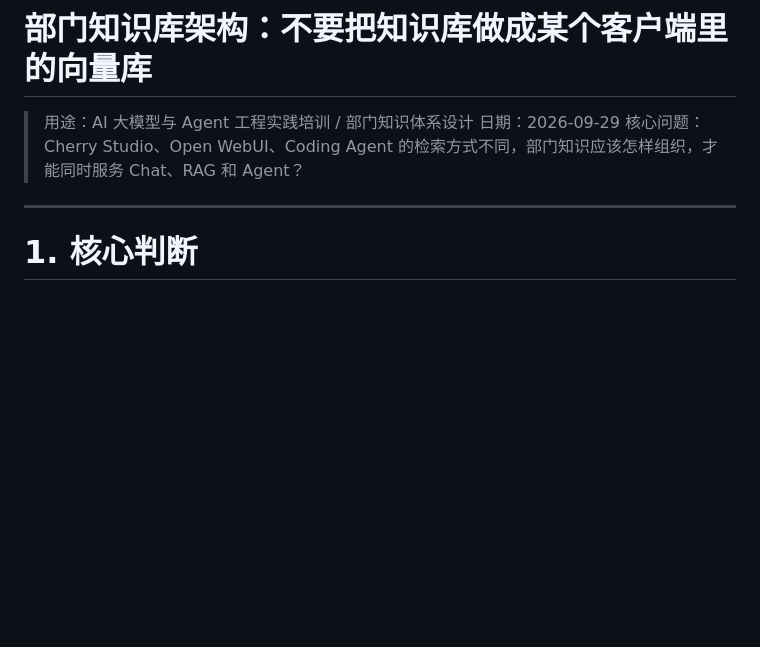
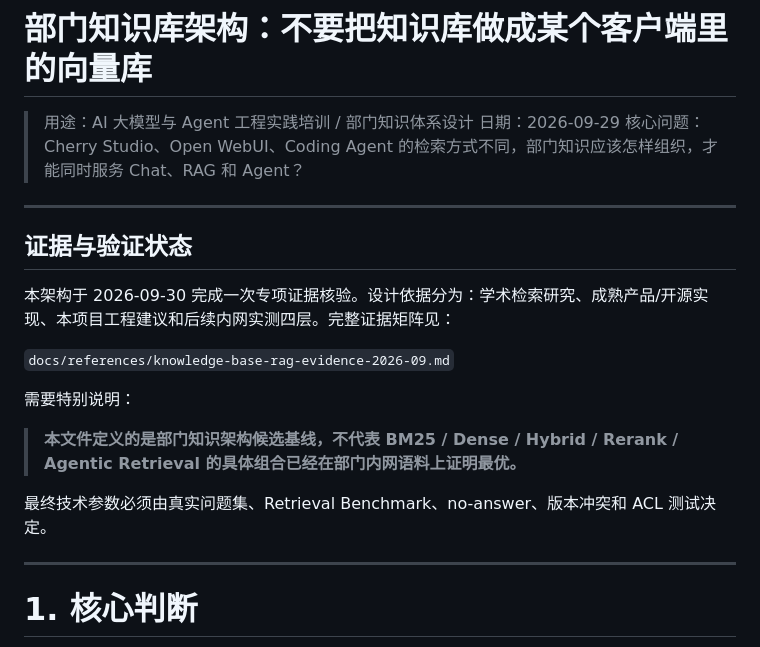
Before and after one commit to mrgolftech/ai-share, a Markdown page: docs/architecture/department-knowledge-architecture.md, the part around the change. Drawn GitHub-style; blank space fills up the shorter version.

Commit message:
docs: link knowledge architecture to evidence baseline

```diff
--- a/docs/architecture/department-knowledge-architecture.md
+++ b/docs/architecture/department-knowledge-architecture.md
@@ -3,6 +3,20 @@
 > 用途：AI 大模型与 Agent 工程实践培训 / 部门知识体系设计
 > 日期：2026-09-29
 > 核心问题：Cherry Studio、Open WebUI、Coding Agent 的检索方式不同，部门知识应该怎样组织，才能同时服务 Chat、RAG 和 Agent？
+
+---
+
+## 证据与验证状态
+
+本架构于 2026-09-30 完成一次专项证据核验。设计依据分为：学术检索研究、成熟产品/开源实现、本项目工程建议和后续内网实测四层。完整证据矩阵见：
+
+`docs/references/knowledge-base-rag-evidence-2026-09.md`
+
+需要特别说明：
+
+> **本文件定义的是部门知识架构候选基线，不代表 BM25 / Dense / Hybrid / Rerank / Agentic Retrieval 的具体组合已经在部门内网语料上证明最优。**
+
+最终技术参数必须由真实问题集、Retrieval Benchmark、no-answer、版本冲突和 ACL 测试决定。
 
 ---
 
```
